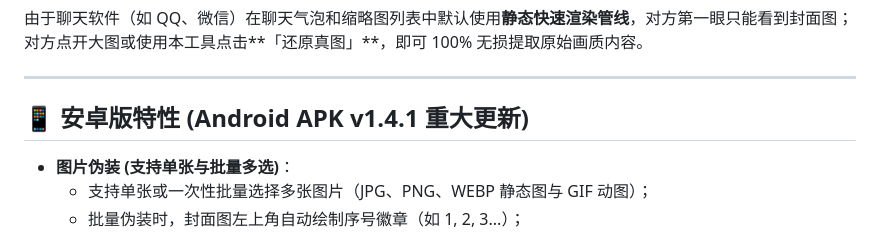
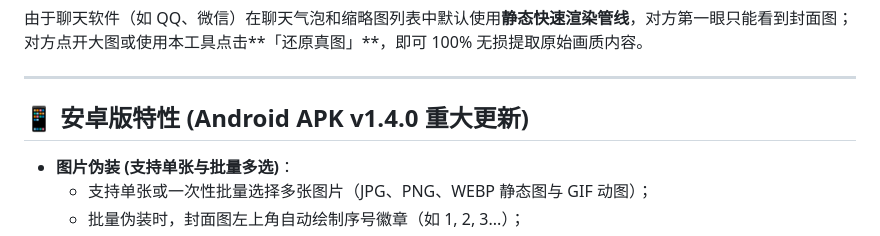
Before and after one commit to Zeraphyms/PNG-phantom-tank, a Markdown page: README.md, the part around the change. Drawn GitHub-style.

```diff
--- a/README.md
+++ b/README.md
@@ -17,7 +17,7 @@
 
 ---
 
-## 📱 安卓版特性 (Android APK v1.4.1 重大更新)
+## 📱 安卓版特性 (Android APK v1.4.0 重大更新)
 
 - **图片伪装 (支持单张与批量多选)**：
   - 支持单张或一次性批量选择多张图片（JPG、PNG、WEBP 静态图与 GIF 动图）；
```
